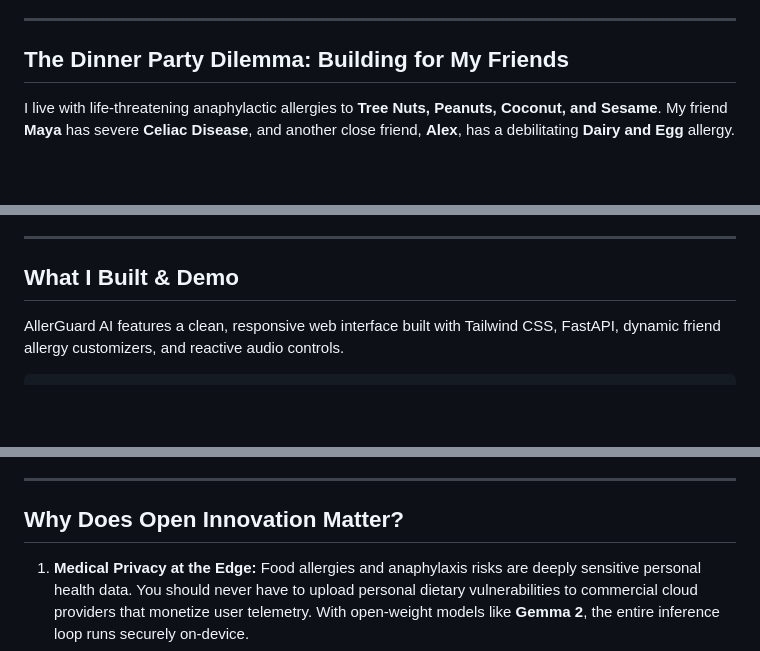
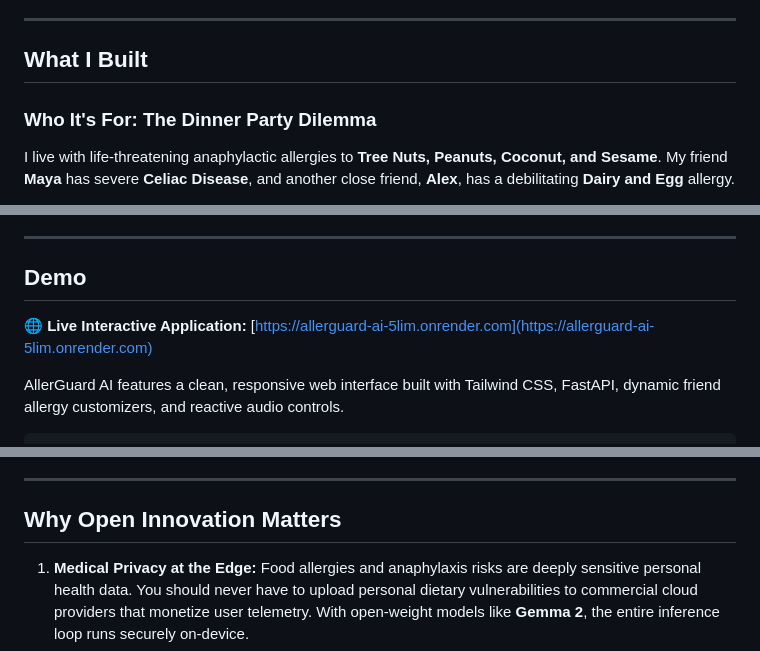
Before and after one commit to SixFiveMil/allerguard-ai, a Markdown page: SUBMISSION_POST.md, 3 parts joined by grey strips. Drawn GitHub-style; blank space fills up the shorter version.

```diff
--- a/SUBMISSION_POST.md
+++ b/SUBMISSION_POST.md
@@ -12,7 +12,9 @@ cover_image: https://raw.githubusercontent.com/SixFiveMil/allerguard-ai/master/a
 
 ---
 
-## The Dinner Party Dilemma: Building for My Friends
+## What I Built
+
+### Who It's For: The Dinner Party Dilemma
 
 I live with life-threatening anaphylactic allergies to **Tree Nuts, Peanuts, Coconut, and Sesame**. My friend **Maya** has severe **Celiac Disease**, and another close friend, **Alex**, has a debilitating **Dairy and Egg** allergy.
 
@@ -74,7 +76,9 @@ This is why we integrated **Google Gemma 2**: open-weight LLMs possess true ling
 
 ---
 
-## What I Built & Demo
+## Demo
+
+🌐 **Live Interactive Application:** [https://allerguard-ai-5lim.onrender.com](https://allerguard-ai-5lim.onrender.com)
 
 AllerGuard AI features a clean, responsive web interface built with Tailwind CSS, FastAPI, dynamic friend allergy customizers, and reactive audio controls.
 
@@ -177,7 +181,7 @@ I tested AllerGuard across 100 real packaging statements from common and special
 
 ---
 
-## Why Does Open Innovation Matter?
+## Why Open Innovation Matters
 
 1. **Medical Privacy at the Edge:** Food allergies and anaphylaxis risks are deeply sensitive personal health data. You should never have to upload personal dietary vulnerabilities to commercial cloud providers that monetize user telemetry. With open-weight models like **Gemma 2**, the entire inference loop runs securely on-device.
 2. **Resilience Without Connectivity:** Supermarket basements and rural specialty food markets are notorious cellular dead zones. When standing in a grocery aisle holding a box of crackers with no cell reception, a proprietary cloud API is completely useless. Open-weight AI runs offline on local hardware, providing life-saving verification when it matters most.
```
Also changed, not shown: README.md (+3 -1 lines), assets/banner.png (added), 1 other file.
